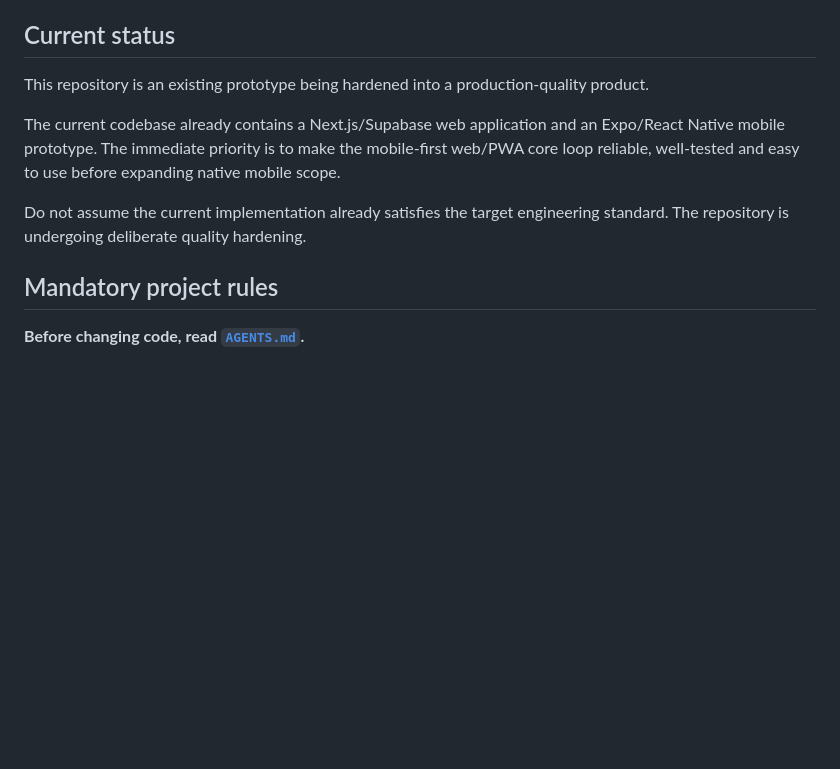
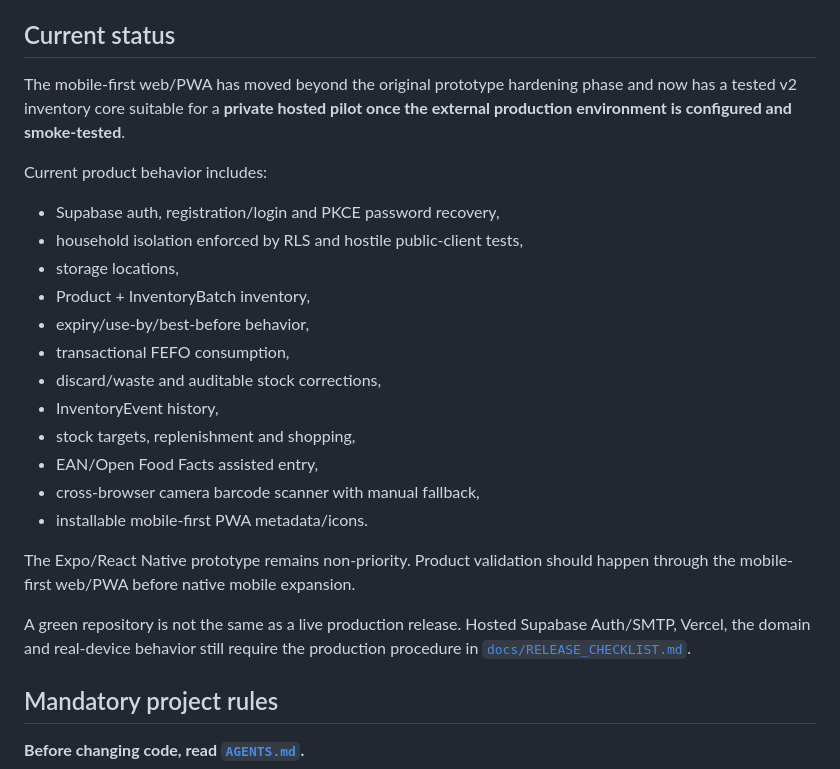
Before and after one commit to KadlecekTomas/FridgeCheck, a Markdown page: README.md, the part around one of its changes. Rendered like a GitHub page; blank space fills up the shorter version.

```diff
--- a/README.md
+++ b/README.md
@@ -10,11 +10,26 @@ The product is designed to reduce food waste, shopping uncertainty and the menta
 
 ## Current status
 
-This repository is an existing prototype being hardened into a production-quality product.
+The mobile-first web/PWA has moved beyond the original prototype hardening phase and now has a tested v2 inventory core suitable for a **private hosted pilot once the external production environment is configured and smoke-tested**.
 
-The current codebase already contains a Next.js/Supabase web application and an Expo/React Native mobile prototype. The immediate priority is to make the mobile-first web/PWA core loop reliable, well-tested and easy to use before expanding native mobile scope.
+Current product behavior includes:
 
-Do not assume the current implementation already satisfies the target engineering standard. The repository is undergoing deliberate quality hardening.
+- Supabase auth, registration/login and PKCE password recovery,
+- household isolation enforced by RLS and hostile public-client tests,
+- storage locations,
+- Product + InventoryBatch inventory,
+- expiry/use-by/best-before behavior,
+- transactional FEFO consumption,
+- discard/waste and auditable stock corrections,
+- InventoryEvent history,
+- stock targets, replenishment and shopping,
+- EAN/Open Food Facts assisted entry,
+- cross-browser camera barcode scanner with manual fallback,
+- installable mobile-first PWA metadata/icons.
+
+The Expo/React Native prototype remains non-priority. Product validation should happen through the mobile-first web/PWA before native mobile expansion.
+
+A green repository is not the same as a live production release. Hosted Supabase Auth/SMTP, Vercel, the domain and real-device behavior still require the production procedure in [`docs/RELEASE_CHECKLIST.md`](./docs/RELEASE_CHECKLIST.md).
 
 ## Mandatory project rules
 
```
Also changed, not shown: other parts of README.md (+31 -17 lines).
